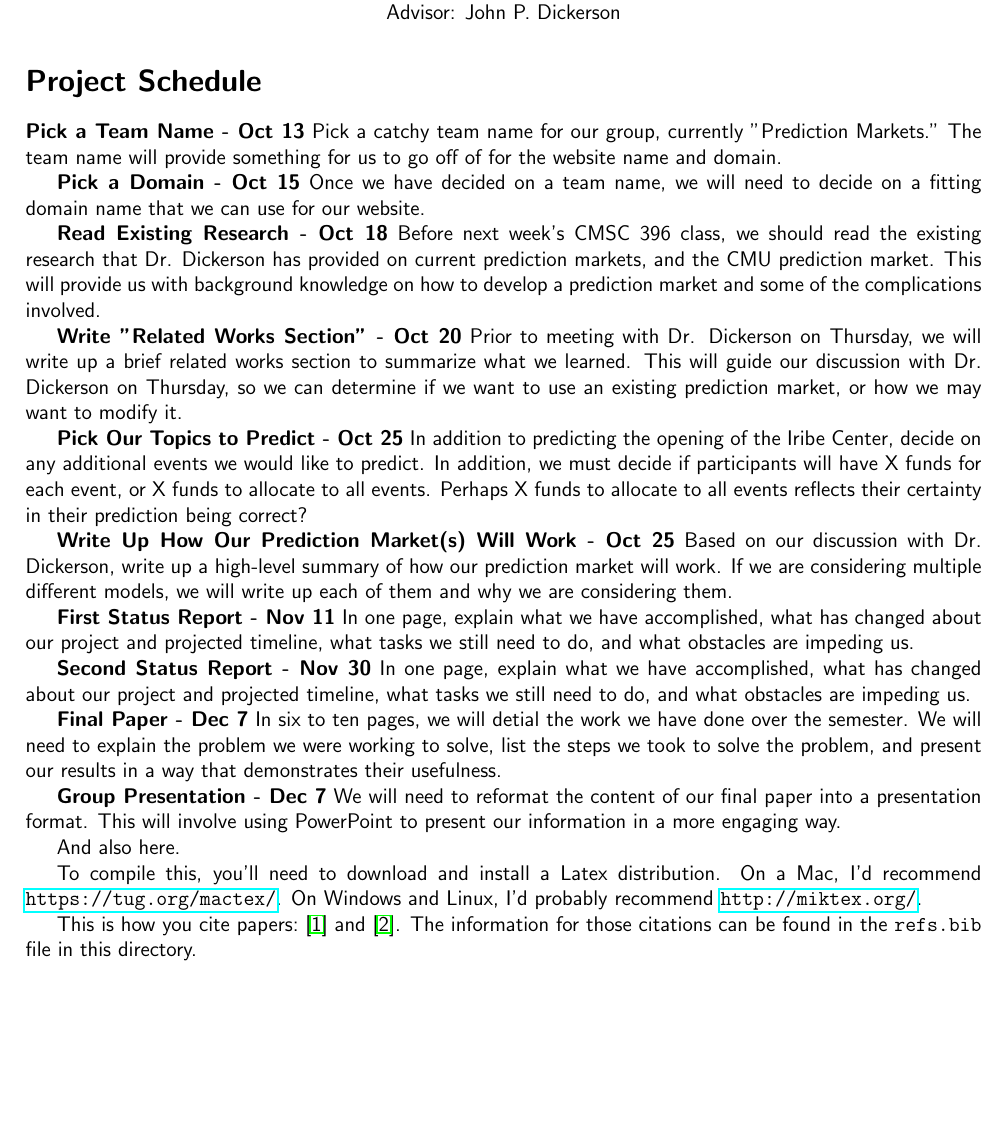
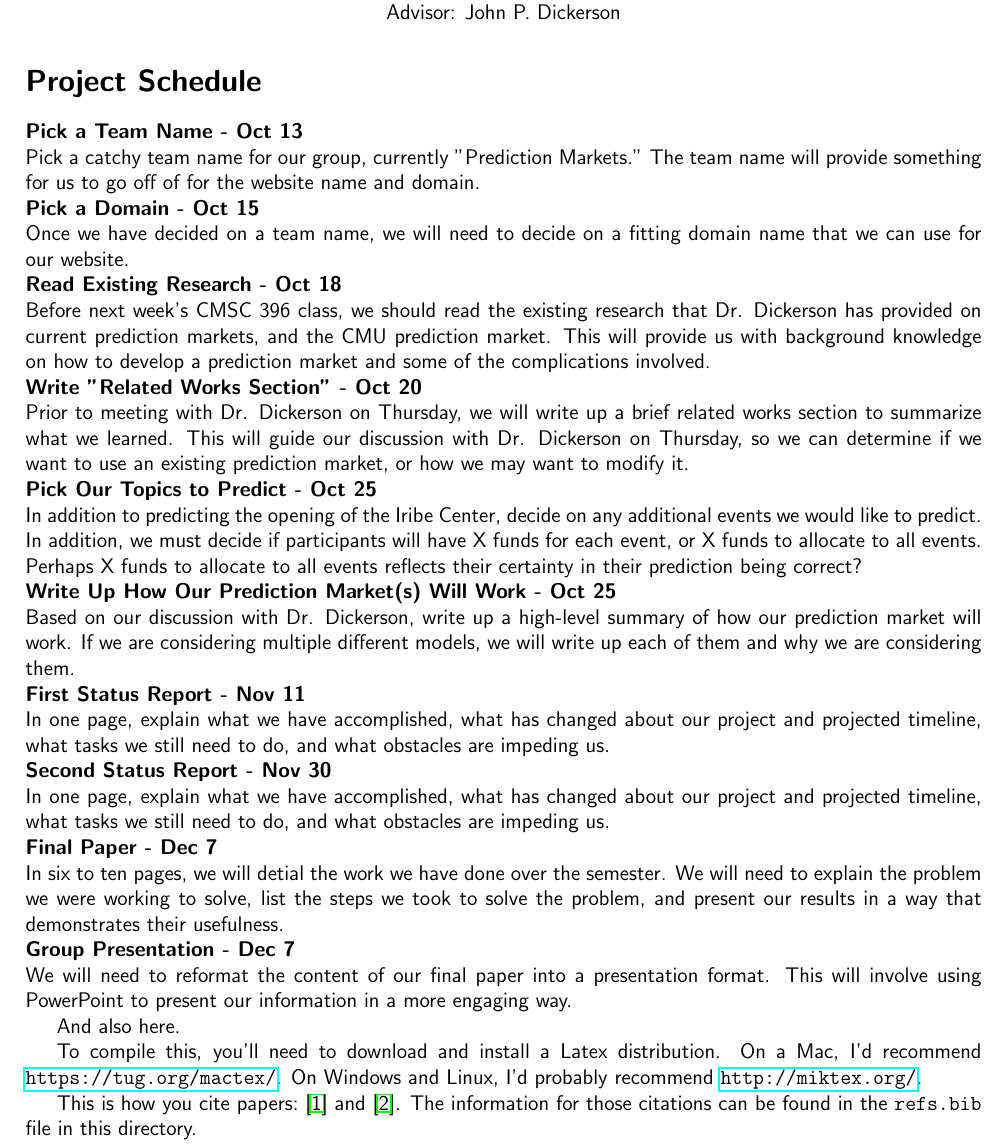
Before and after one commit to JohnDickerson/prediction, a LaTeX document (writeup_12oct/writeup_12oct.tex): part of page 1 of 2, cut so that both start at the same text, the shorter picture padded with empty space. Compiled offline with pdfLaTeX.

Commit message:
Fixed indentation and newline errors

```diff
--- a/writeup_12oct/writeup_12oct.tex
+++ b/writeup_12oct/writeup_12oct.tex
@@ -21,41 +21,51 @@ Advisor: John P. Dickerson
 
 \section*{Project Schedule}
 
-\textbf{Pick a Team Name - Oct 13}
+\noindent
+\textbf{Pick a Team Name - Oct 13} \\
 Pick a catchy team name for our group, currently "Prediction Markets." The team name will provide something for us to go off of for the website name and domain.
 
-\textbf{Pick a Domain - Oct 15}
+\noindent
+\textbf{Pick a Domain - Oct 15} \\
 Once we have decided on a team name, we will need to decide on a fitting domain name that we can use for our website.
 
-\textbf{Read Existing Research - Oct 18}
+\noindent
+\textbf{Read Existing Research - Oct 18} \\
 Before next week's CMSC 396 class, we should read the existing research that Dr. Dickerson has provided on current prediction markets, and the CMU prediction market. This will provide us with background knowledge on how to develop a prediction market and some of the complications involved.
 
-\textbf{Write "Related Works Section" - Oct 20}
+\noindent
+\textbf{Write "Related Works Section" - Oct 20} \\
 Prior to meeting with Dr. Dickerson on Thursday, we will write up a brief related works section to summarize what we learned. This will guide our discussion with Dr. Dickerson on Thursday, so we can determine if we want to use an existing prediction market, or how we may want to modify it.
 
-\textbf{Pick Our Topics to Predict - Oct 25}
+\noindent
+\textbf{Pick Our Topics to Predict - Oct 25} \\
 In addition to predicting the opening of the Iribe Center, decide on any additional events we would like to predict. In addition, we must decide if participants will have X funds for each event, or X funds to allocate to all events. Perhaps X funds to allocate to all events reflects their certainty in their prediction being correct?
 
-\textbf{Write Up How Our Prediction Market(s) Will Work - Oct 25}
+\noindent
+\textbf{Write Up How Our Prediction Market(s) Will Work - Oct 25} \\
 Based on our discussion with Dr. Dickerson, write up a high-level summary of how our prediction market will work. If we are considering multiple different models, we will write up each of them and why we are considering them.
 
-\textbf{First Status Report - Nov 11}
+\noindent
+\textbf{First Status Report - Nov 11} \\
 In one page, explain what we have accomplished, what has changed about our project
 and projected timeline, what tasks we still need to do, and what obstacles
 are impeding us.
 
-\textbf{Second Status Report - Nov 30}
+\noindent
+\textbf{Second Status Report - Nov 30} \\
 In one page, explain what we have accomplished, what has changed about our project
 and projected timeline, what tasks we still need to do, and what obstacles
 are impeding us.
 
-\textbf{Final Paper - Dec 7}
+\noindent
+\textbf{Final Paper - Dec 7} \\
 In six to ten pages, we will detial the work we have done over the semester. We
 will need to explain the problem we were working to solve, list the steps
 we took to solve the problem, and present our results in a way that
 demonstrates their usefulness.
 
-\textbf{Group Presentation - Dec 7}
+\noindent
+\textbf{Group Presentation - Dec 7} \\
 We will need to reformat the content of our final paper into a presentation
 format. This will involve using PowerPoint to present our information in
 a more engaging way.
```
